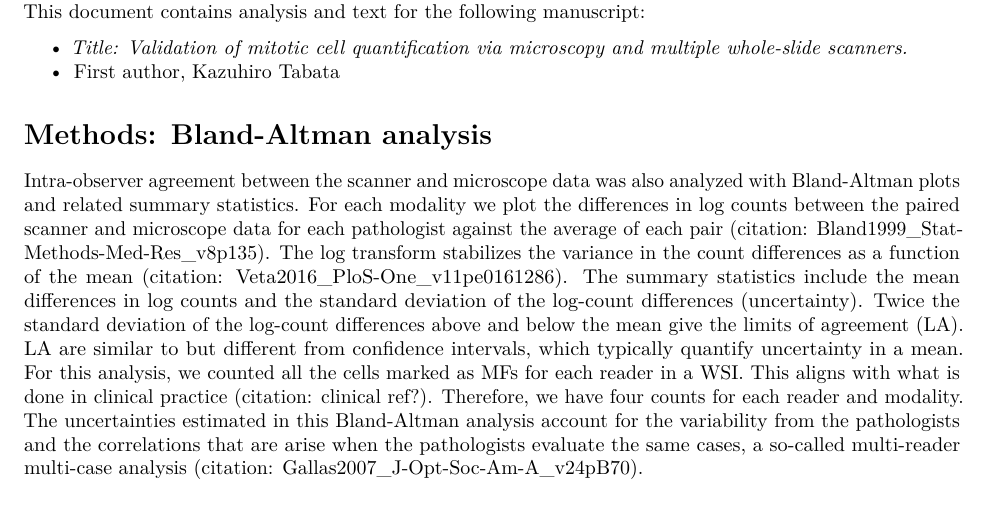
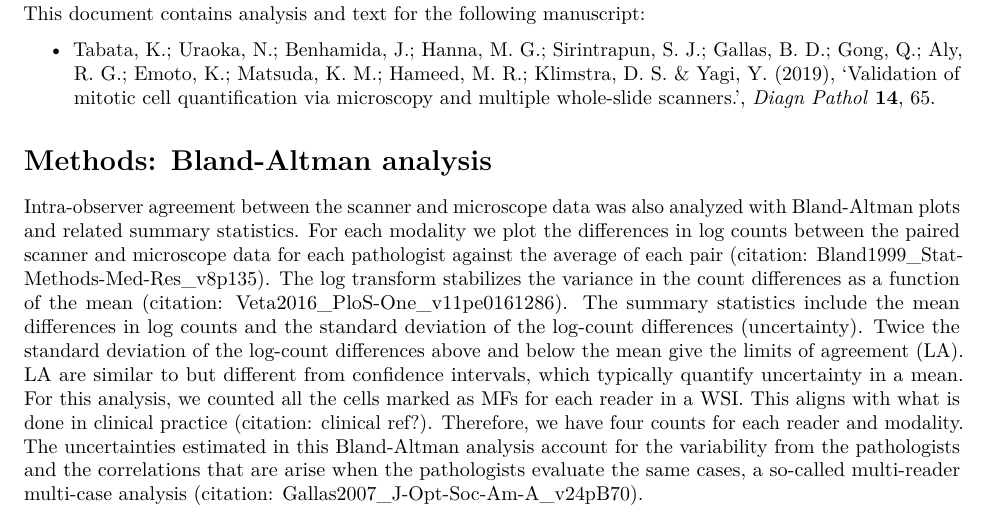
Before and after one commit to DIDSR/mitoticFigureCounts, an R Markdown document (inst/extra/docs/Tabata2019comparingScannersMFcounting-BlandAltman.Rmd): part of page 1 of 4, cut so that both start at the same text. Rendered offline with R 4.5, knitr and Pandoc, then LaTeX, with nearby package versions; some code elsewhere in the file could not run offline.

Commit message:
Update Tabata2019comparingScannersMFcounting-BlandAltman.pdf with full reference.

```diff
--- a/inst/extra/docs/Tabata2019comparingScannersMFcounting-BlandAltman.Rmd
+++ b/inst/extra/docs/Tabata2019comparingScannersMFcounting-BlandAltman.Rmd
@@ -138,8 +138,7 @@ temp.D <- dfClassify.ByModality$scanner.D[ candidatesNotFoundByMicroscope, ]
 
 This document contains analysis and text for the following manuscript:
 
-* *Title: Validation of mitotic cell quantification via microscopy and multiple whole-slide scanners.*
-* First author, Kazuhiro Tabata
+* Tabata, K.; Uraoka, N.; Benhamida, J.; Hanna, M. G.; Sirintrapun, S. J.; Gallas, B. D.; Gong, Q.; Aly, R. G.; Emoto, K.; Matsuda, K. M.; Hameed, M. R.; Klimstra, D. S. & Yagi, Y. (2019), 'Validation of mitotic cell quantification via microscopy and multiple whole-slide scanners.', *Diagn Pathol* **14**, 65.
 
 # Methods: Bland-Altman analysis
 
```
Also changed, not shown: 1 other file.
